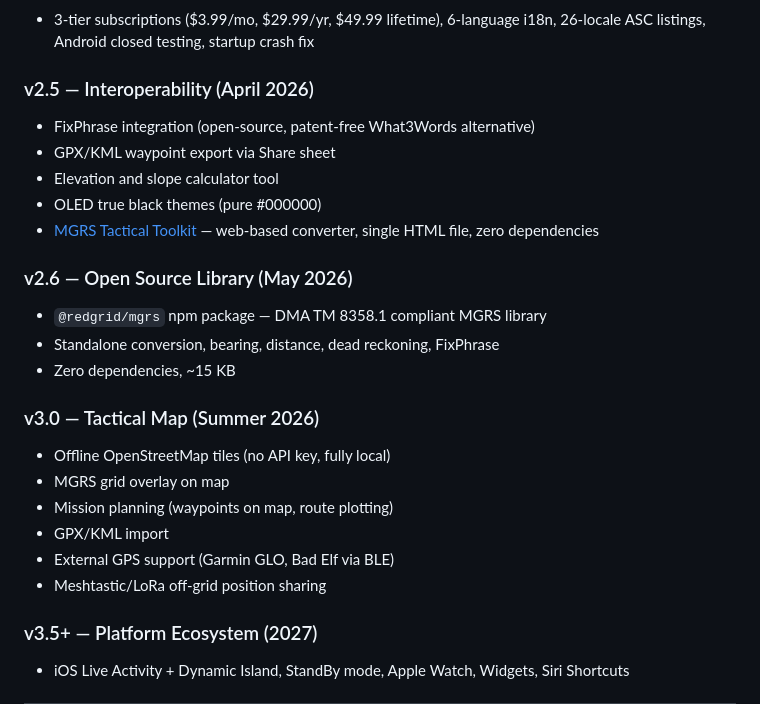
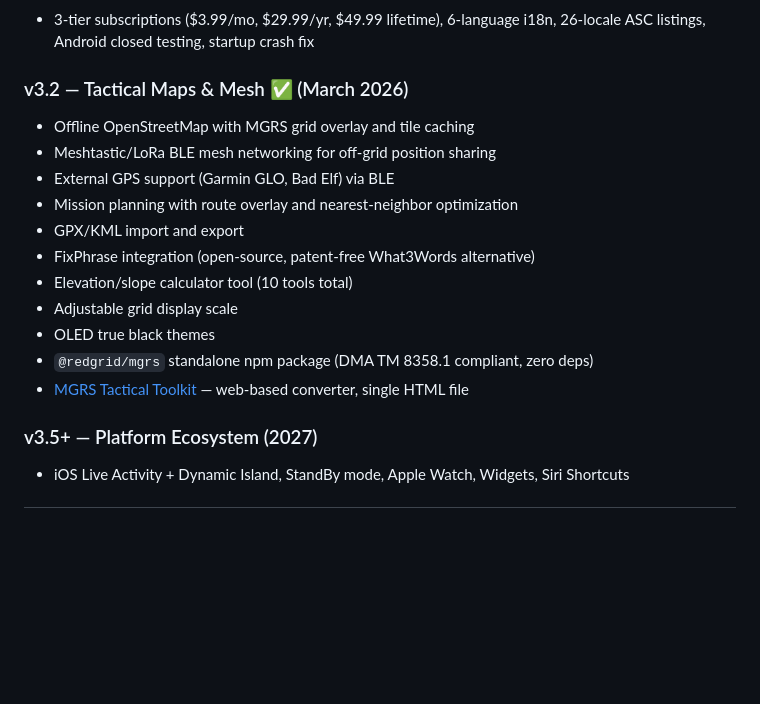
Before and after one commit to RedGridTactical/RedGridMGRS, a Markdown page: README.md, the part around the change. GitHub-like rendering; blank space fills up the shorter version.

Commit message:
update roadmap: v2.5/v2.6/v3.0 consolidated into v3.2 shipped

```diff
--- a/README.md
+++ b/README.md
@@ -153,25 +153,18 @@ Military personnel, search and rescue teams, law enforcement, wildland firefight
 ### v2.3 — Global Expansion ✅ (March 2026)
 - 3-tier subscriptions ($3.99/mo, $29.99/yr, $49.99 lifetime), 6-language i18n, 26-locale ASC listings, Android closed testing, startup crash fix
 
-### v2.5 — Interoperability (April 2026)
+### v3.2 — Tactical Maps & Mesh ✅ (March 2026)
+- Offline OpenStreetMap with MGRS grid overlay and tile caching
+- Meshtastic/LoRa BLE mesh networking for off-grid position sharing
+- External GPS support (Garmin GLO, Bad Elf) via BLE
+- Mission planning with route overlay and nearest-neighbor optimization
+- GPX/KML import and export
 - FixPhrase integration (open-source, patent-free What3Words alternative)
-- GPX/KML waypoint export via Share sheet
-- Elevation and slope calculator tool
-- OLED true black themes (pure #000000)
-- [MGRS Tactical Toolkit](https://redgridtactical.com/tools) — web-based converter, single HTML file, zero dependencies
-
-### v2.6 — Open Source Library (May 2026)
-- `@redgrid/mgrs` npm package — DMA TM 8358.1 compliant MGRS library
-- Standalone conversion, bearing, distance, dead reckoning, FixPhrase
-- Zero dependencies, ~15 KB
-
-### v3.0 — Tactical Map (Summer 2026)
-- Offline OpenStreetMap tiles (no API key, fully local)
-- MGRS grid overlay on map
-- Mission planning (waypoints on map, route plotting)
-- GPX/KML import
-- External GPS support (Garmin GLO, Bad Elf via BLE)
-- Meshtastic/LoRa off-grid position sharing
+- Elevation/slope calculator tool (10 tools total)
+- Adjustable grid display scale
+- OLED true black themes
+- `@redgrid/mgrs` standalone npm package (DMA TM 8358.1 compliant, zero deps)
+- [MGRS Tactical Toolkit](https://redgridtactical.github.io/RedGridMGRS/tools.html) — web-based converter, single HTML file
 
 ### v3.5+ — Platform Ecosystem (2027)
 - iOS Live Activity + Dynamic Island, StandBy mode, Apple Watch, Widgets, Siri Shortcuts
```
